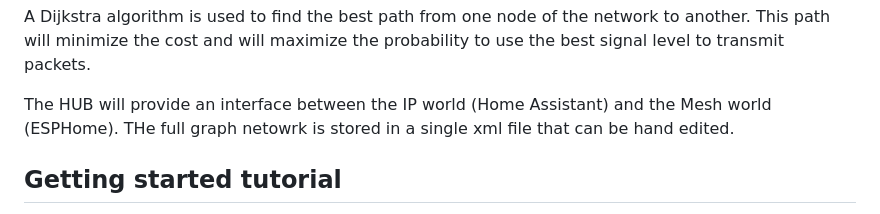
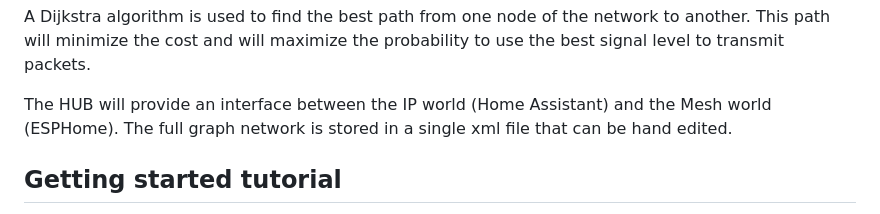
Before and after one commit to tanishqmanuja/meshmeshgo, a Markdown page: README.md, the part around the change. GitHub-like rendering.

Commit message:
fix typos

```diff
--- a/README.md
+++ b/README.md
@@ -42,7 +42,7 @@ The constructed graph is a directed graph in which every edge is associated with
 
 A Dijkstra algorithm is used to find the best path from one node of the network to another. This path will minimize the cost and will maximize the probability to use the best signal level to transmit packets.
 
-The HUB will provide an interface between the IP world (Home Assistant) and the Mesh world (ESPHome). THe full graph netowrk is stored in a single xml file that can be hand edited.
+The HUB will provide an interface between the IP world (Home Assistant) and the Mesh world (ESPHome). The full graph network is stored in a single xml file that can be hand edited.
 
 ## Getting started tutorial
 
```
